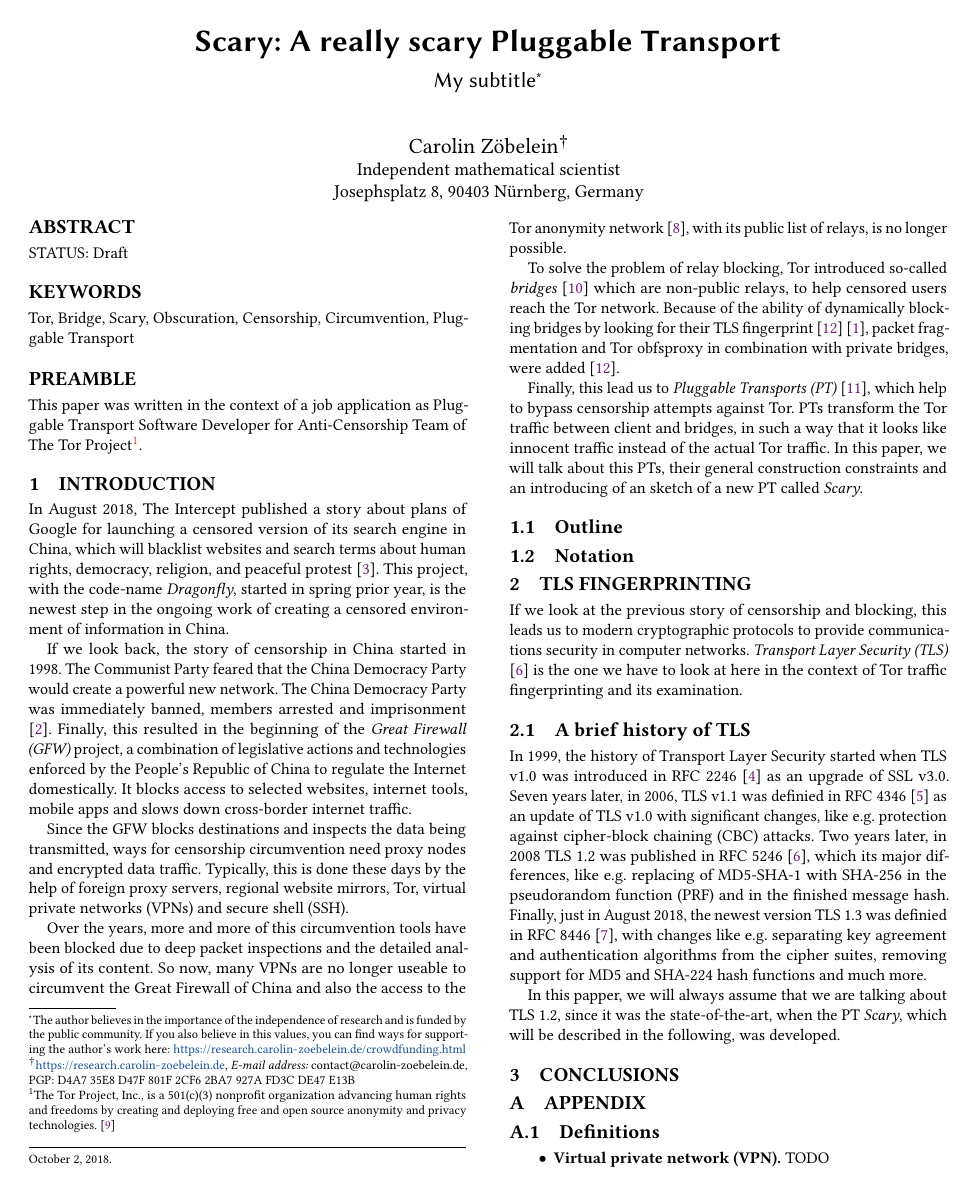
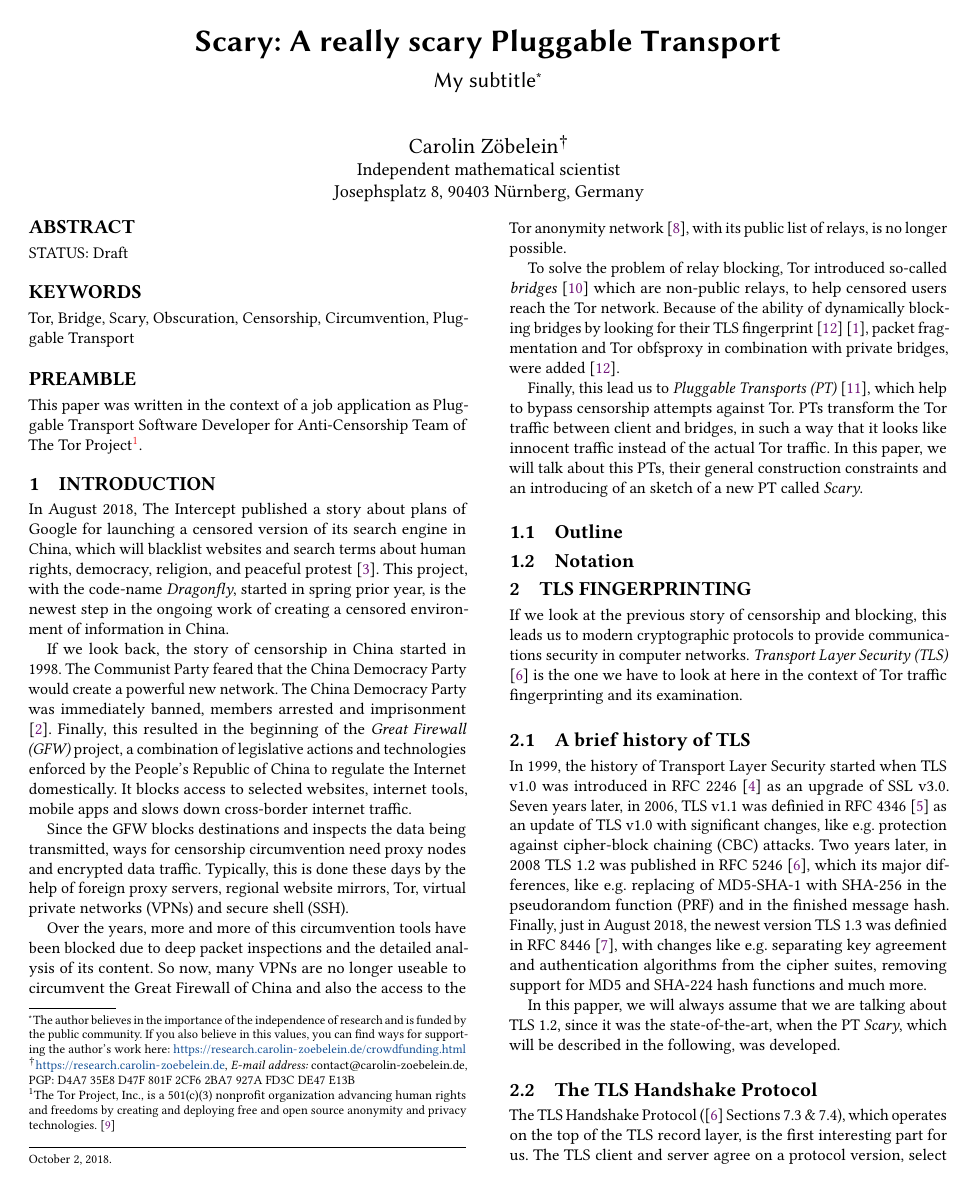
Before and after one commit to Samdney/pt-scary, a LaTeX paper (pt-scary.tex): page 1 of 2. Compiled offline with pdfLaTeX.

Commit message:
TLS handshake intro added

```diff
--- a/pt-scary.tex
+++ b/pt-scary.tex
@@ -6,6 +6,9 @@
 \usepackage{comment}
 \usepackage{url}
 \usepackage{hyperref}
+
+\usepackage{listings}
+\usepackage[n, advantage, operators, sets, adversary, landau, probability, notions, logic, ff, mm, primitives, events, complexity, asymptotics, keys]{cryptocode}
 
 % Copyright
 \setcopyright{none}
@@ -164,14 +167,47 @@ In 1999, the history of Transport Layer Security started when TLS v1.0 was intro
 
 In this papper, we will always assume that we are talking about TLS 1.2, since it was the state-of-the-art, when the PT \textit{Scary}, which will be described in the following, was developed.
 % ---------------------------------------
-%\subsection{TLS v1.2}
-%\label{ss:tlsv1_2}
+\subsection{The TLS Handshake Protocol}
+\label{ss:thetlshandshakeprotocol}
 % ---------------------------------------
+The TLS Handshake Protocol (\cite{TLS_v1_2} Sections 7.3 \& 7.4), which operates on the top of the TLS record layer, is the first interesting part for us. The TLS client and server agree on a protocol version, select cryptographic algorithms, optionally authenticate each other, and generate shared secrets.
 
-
-
-
-
+\begin{comment}
+\begin{figure}
+\caption{TLS full handshake}
+\label{fig:caption}
+\procedure{}{%
+\textbf{Client} \> \> \textbf{Server} \\
+\text{ClientHello} \> \sendmessageright*[1cm]{} \> \\
+\> \> \text{ServerHello} \\
+\> \> \text{Certificate} \\
+\> \> \text{ServerKeyExchange} \\
+\> \> \text{CertificateRequest} \\
+\> \sendmessageleft*[1cm]{} \> \text{ServerHelloDone} \\
+\text{Certificate} \> \> \\
+\text{ClientKeyExchange} \> \> \\
+\text{[ChangeCipherSpec]} \> \> \\
+\text{Finished} \> \sendmessageright*[1cm]{} \> \> \\
+\> \> \text{[ChangeCipherSpec]} \\
+\> \sendmessageleft*[1cm]{} \> \text{Finished} \\
+\text{Application Data} \> \longleftrightarrow \> \text{Application Data}
+}
+\end{figure}
+\end{comment}
+% ---------------------------------------
+%\subsubsection{TLS Client Hello}
+%\label{sss:tlsclienthello}
+% ---------------------------------------
+\begin{comment}
+% float
+\begin{lstlisting}[language=C, frame=tb, caption= A floating example]
+	int a = 4;
+\end{lstlisting}
+\end{comment}
+% ---------------------------------------
+%\subsubsection{TLS Server Hello}
+%\label{sss:tlsserverhello}
+% ---------------------------------------
 % ================================================================================
 %\section{State of the Art}
 %\label{s:stateoftheart}
```
Also changed, not shown: pt-scary.pdf.
